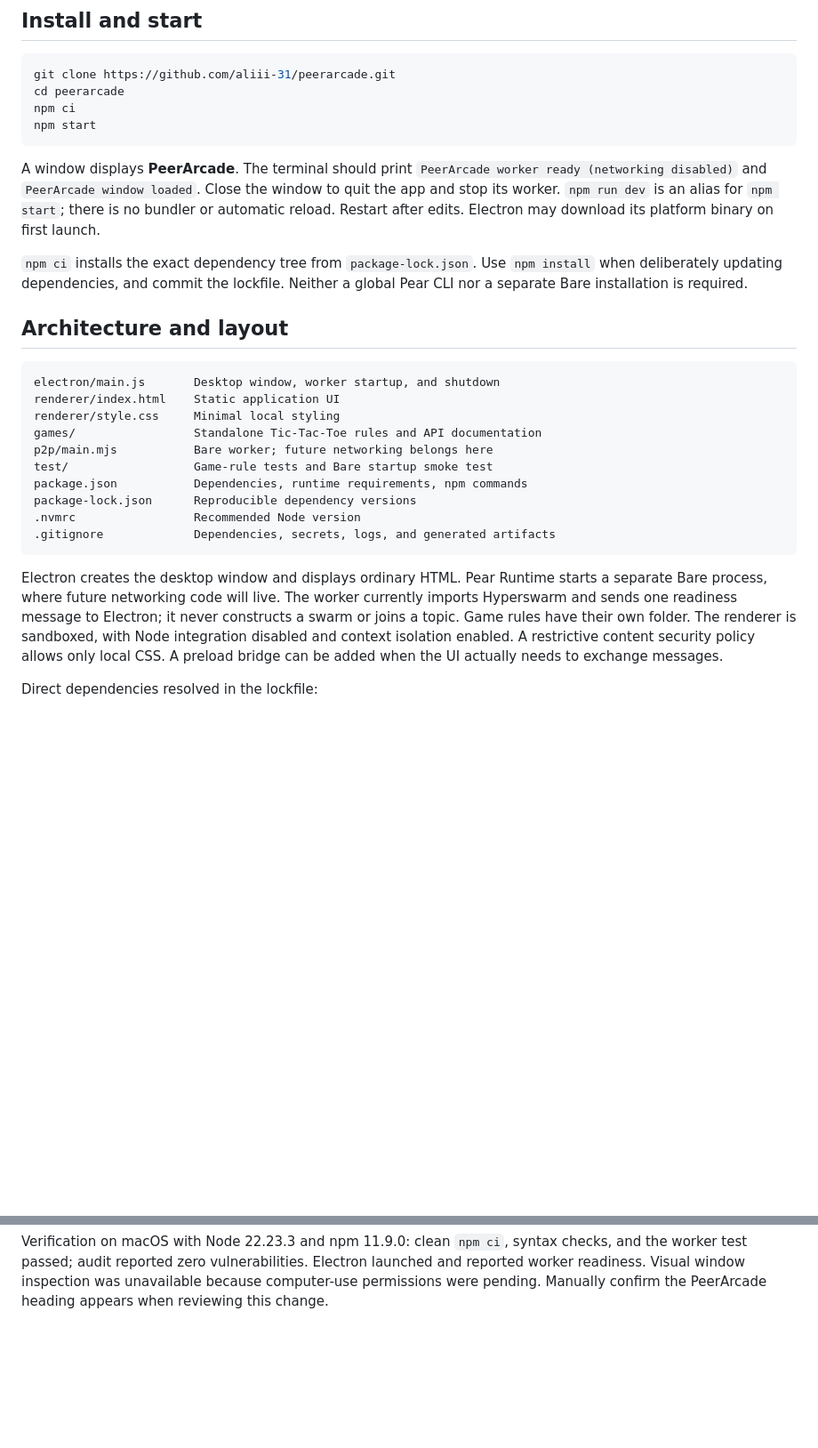
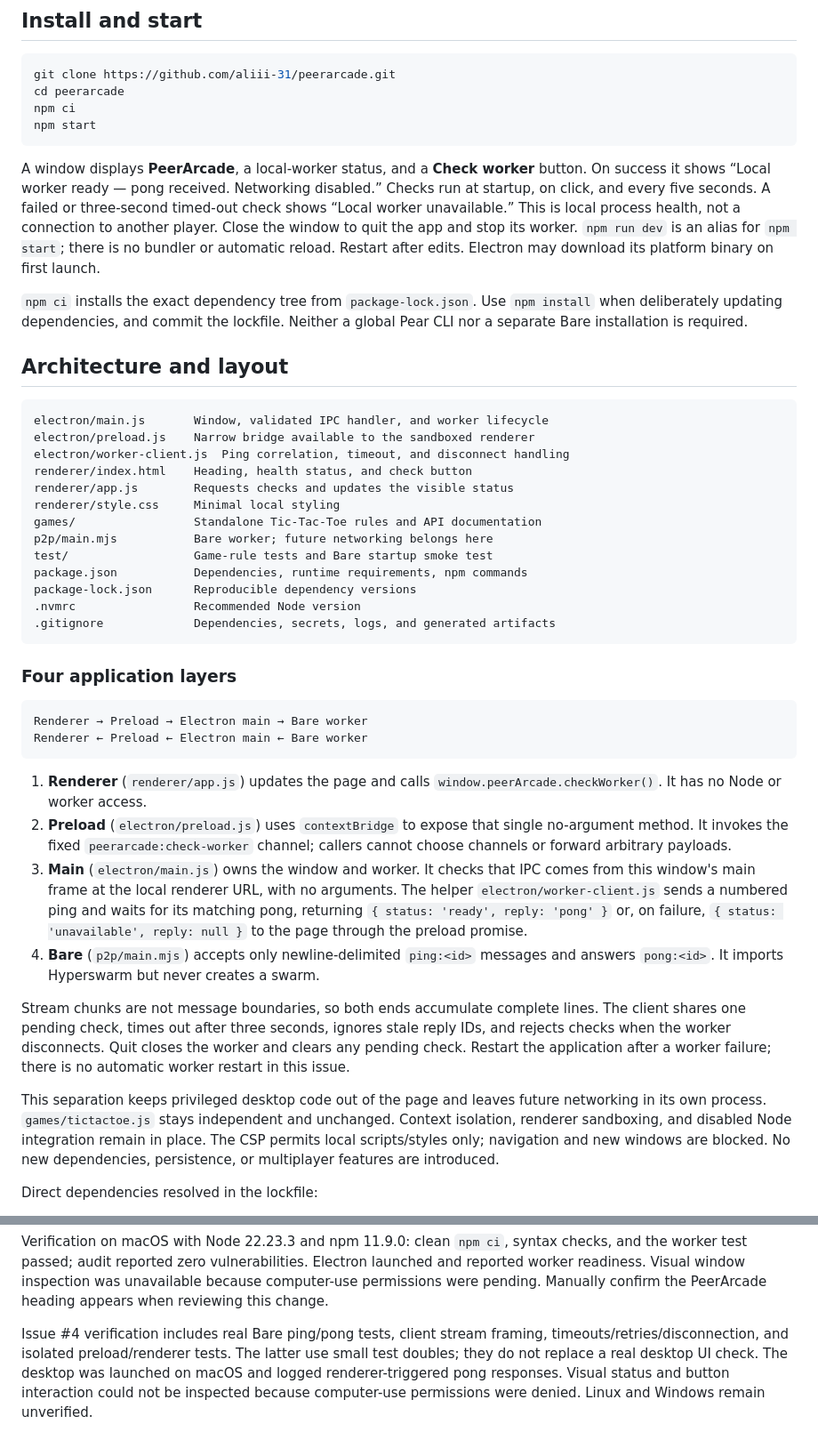
Before and after one commit to aliii-31/peerarcade, a Markdown page: README.md, 2 parts joined by grey strips. Shown at 89% size. Drawn GitHub-style; blank space fills up the shorter version.

Commit message:
Explain desktop layers and health-check verification

````diff
--- a/README.md
+++ b/README.md
@@ -25,8 +25,11 @@ npm ci
 npm start
 ```
 
-A window displays **PeerArcade**. The terminal should print
-`PeerArcade worker ready (networking disabled)` and `PeerArcade window loaded`.
+A window displays **PeerArcade**, a local-worker status, and a **Check worker**
+button. On success it shows “Local worker ready — pong received. Networking
+disabled.” Checks run at startup, on click, and every five seconds. A failed or
+three-second timed-out check shows “Local worker unavailable.” This is local
+process health, not a connection to another player.
 Close the window to quit the app and stop its worker. `npm run dev` is an alias
 for `npm start`; there is no bundler or automatic reload. Restart after edits.
 Electron may download its platform binary on first launch.
@@ -38,8 +41,11 @@ Neither a global Pear CLI nor a separate Bare installation is required.
 ## Architecture and layout
 
 ```text
-electron/main.js       Desktop window, worker startup, and shutdown
-renderer/index.html    Static application UI
+electron/main.js       Window, validated IPC handler, and worker lifecycle
+electron/preload.js    Narrow bridge available to the sandboxed renderer
+electron/worker-client.js  Ping correlation, timeout, and disconnect handling
+renderer/index.html    Heading, health status, and check button
+renderer/app.js        Requests checks and updates the visible status
 renderer/style.css     Minimal local styling
 games/                 Standalone Tic-Tac-Toe rules and API documentation
 p2p/main.mjs           Bare worker; future networking belongs here
@@ -50,13 +56,37 @@ package-lock.json      Reproducible dependency versions
 .gitignore             Dependencies, secrets, logs, and generated artifacts
 ```
 
-Electron creates the desktop window and displays ordinary HTML. Pear Runtime
-starts a separate Bare process, where future networking code will live. The
-worker currently imports Hyperswarm and sends one readiness message to Electron;
-it never constructs a swarm or joins a topic. Game rules have their own folder.
-The renderer is sandboxed, with Node integration disabled and context isolation
-enabled. A restrictive content security policy allows only local CSS. A preload
-bridge can be added when the UI actually needs to exchange messages.
+### Four application layers
+
+```text
+Renderer → Preload → Electron main → Bare worker
+Renderer ← Preload ← Electron main ← Bare worker
+```
+
+1. **Renderer** (`renderer/app.js`) updates the page and calls
+   `window.peerArcade.checkWorker()`. It has no Node or worker access.
+2. **Preload** (`electron/preload.js`) uses `contextBridge` to expose that single
+   no-argument method. It invokes the fixed `peerarcade:check-worker` channel;
+   callers cannot choose channels or forward arbitrary payloads.
+3. **Main** (`electron/main.js`) owns the window and worker. It checks that IPC
+   comes from this window's main frame at the local renderer URL, with no arguments.
+   The helper `electron/worker-client.js` sends a numbered ping and waits for its
+   matching pong, returning `{ status: 'ready', reply: 'pong' }` or, on failure,
+   `{ status: 'unavailable', reply: null }` to the page through the preload promise.
+4. **Bare** (`p2p/main.mjs`) accepts only newline-delimited `ping:<id>` messages
+   and answers `pong:<id>`. It imports Hyperswarm but never creates a swarm.
+
+Stream chunks are not message boundaries, so both ends accumulate complete lines.
+The client shares one pending check, times out after three seconds, ignores stale
+reply IDs, and rejects checks when the worker disconnects. Quit closes the worker
+and clears any pending check. Restart the application after a worker failure;
+there is no automatic worker restart in this issue.
+
+This separation keeps privileged desktop code out of the page and leaves future
+networking in its own process. `games/tictactoe.js` stays independent and unchanged.
+Context isolation, renderer sandboxing, and disabled Node integration remain in
+place. The CSP permits local scripts/styles only; navigation and new windows are
+blocked. No new dependencies, persistence, or multiplayer features are introduced.
 
 Direct dependencies resolved in the lockfile:
 
@@ -94,3 +124,10 @@ checks, and the worker test passed; audit reported zero vulnerabilities.
 Electron launched and reported worker readiness. Visual window inspection was
 unavailable because computer-use permissions were pending. Manually confirm the
 PeerArcade heading appears when reviewing this change.
+
+Issue #4 verification includes real Bare ping/pong tests, client stream framing,
+timeouts/retries/disconnection, and isolated preload/renderer tests. The latter
+use small test doubles; they do not replace a real desktop UI check. The desktop
+was launched on macOS and logged renderer-triggered pong responses. Visual status
+and button interaction could not be inspected because computer-use permissions
+were denied. Linux and Windows remain unverified.
````
